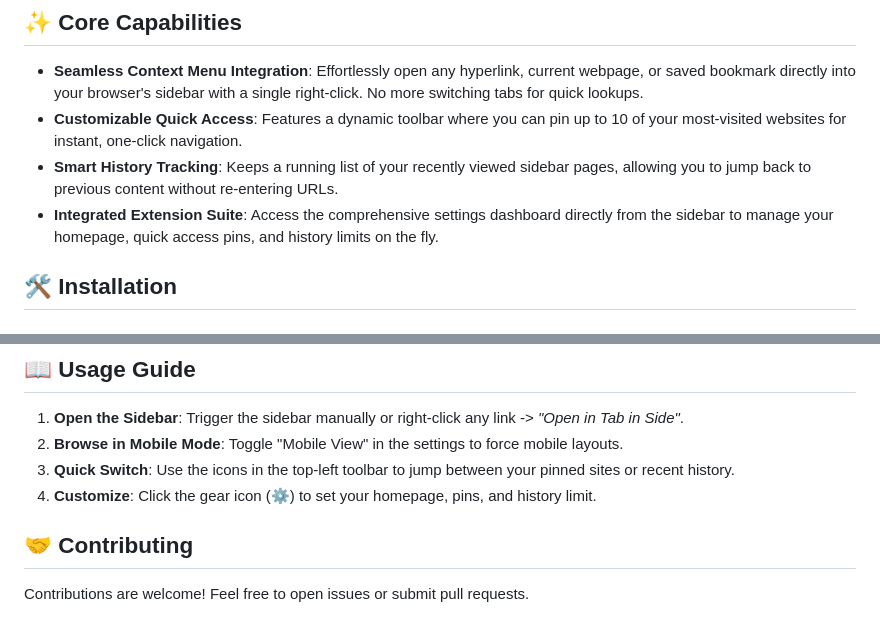
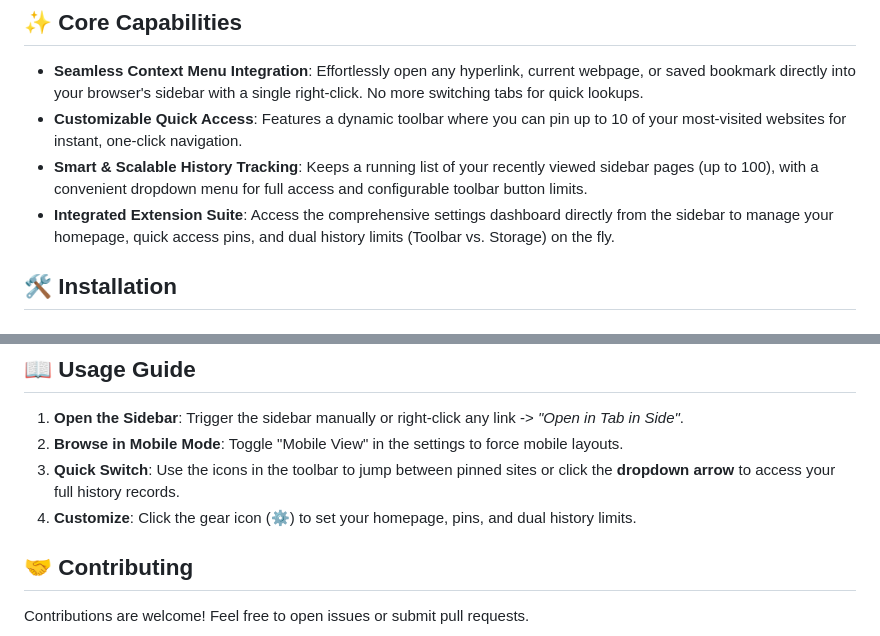
Before and after one commit to PhuongPN6689/tab-in-side, a Markdown page: README.md, 2 parts joined by grey strips. Rendered like a GitHub page.

Commit message:
feat: Introduce history dropdown with separate toolbar and total storage limits, and add content script.

```diff
--- a/README.md
+++ b/README.md
@@ -25,8 +26,8 @@
 
 - **Seamless Context Menu Integration**: Effortlessly open any hyperlink, current webpage, or saved bookmark directly into your browser's sidebar with a single right-click. No more switching tabs for quick lookups.
 - **Customizable Quick Access**: Features a dynamic toolbar where you can pin up to 10 of your most-visited websites for instant, one-click navigation.
-- **Smart History Tracking**: Keeps a running list of your recently viewed sidebar pages, allowing you to jump back to previous content without re-entering URLs.
-- **Integrated Extension Suite**: Access the comprehensive settings dashboard directly from the sidebar to manage your homepage, quick access pins, and history limits on the fly.
+- **Smart & Scalable History Tracking**: Keeps a running list of your recently viewed sidebar pages (up to 100), with a convenient dropdown menu for full access and configurable toolbar button limits.
+- **Integrated Extension Suite**: Access the comprehensive settings dashboard directly from the sidebar to manage your homepage, quick access pins, and dual history limits (Toolbar vs. Storage) on the fly.
 
 ## 🛠 Installation
 
@@ -49,8 +50,8 @@ Install directly from the [Firefox Add-on Store](https://addons.mozilla.org/).
 
 1. **Open the Sidebar**: Trigger the sidebar manually or right-click any link -> *"Open in Tab in Side"*.
 2. **Browse in Mobile Mode**: Toggle "Mobile View" in the settings to force mobile layouts.
-3. **Quick Switch**: Use the icons in the top-left toolbar to jump between your pinned sites or recent history.
-4. **Customize**: Click the gear icon (⚙️) to set your homepage, pins, and history limit.
+3. **Quick Switch**: Use the icons in the toolbar to jump between pinned sites or click the **dropdown arrow** to access your full history records.
+4. **Customize**: Click the gear icon (⚙️) to set your homepage, pins, and dual history limits.
 
 ## 🤝 Contributing
 
```
Also changed, not shown: other parts of README.md (+2 -1 lines).
